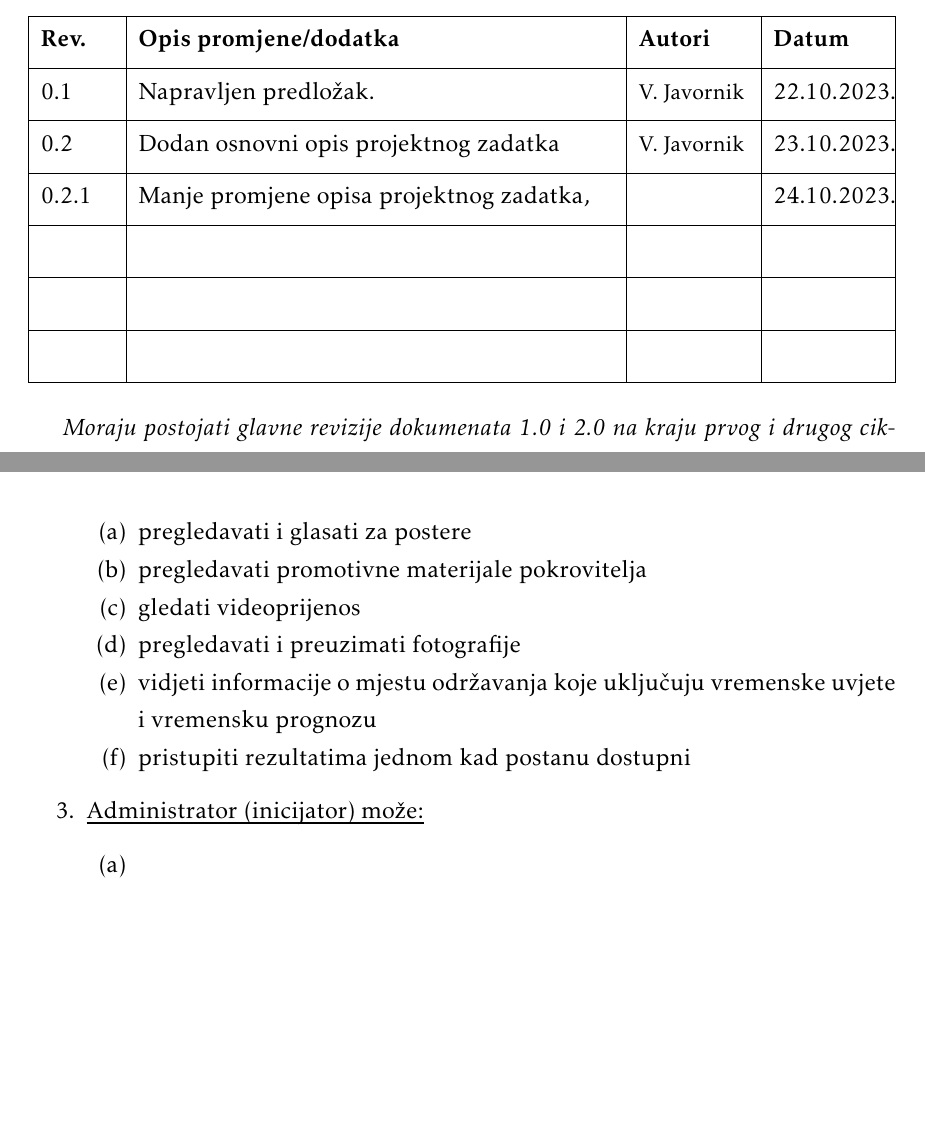
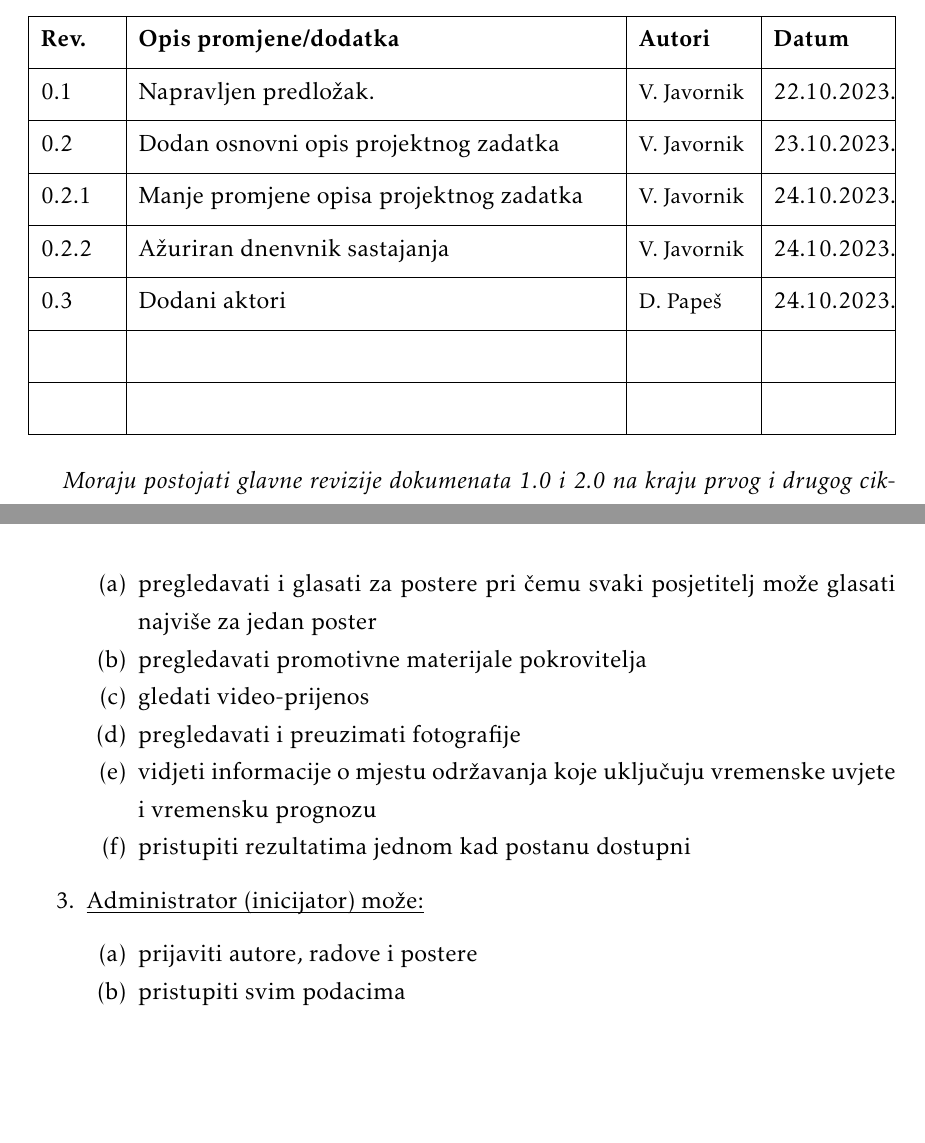
Before and after one commit to dominikpapes/Posterheimer, a LaTeX document (Dokumentacija/PROGI_2023Posterheimer_rev1.tex, which reads Dokumentacija/Dnevnik_promjena_dokumentacije.tex, Dokumentacija/Specifikacija_programske_potpore.tex): two parts of pages 4 and 9 of 29, joined at a grey line, cut so that both start at the same text. Compiled offline with pdfLaTeX.

Commit message:
Dodani aktori, ažuriran dnevnik sastajanja
manje promjene

```diff
--- a/Dokumentacija/Dnevnik_promjena_dokumentacije.tex
+++ b/Dokumentacija/Dnevnik_promjena_dokumentacije.tex
@@ -14,8 +14,9 @@
 			\textbf{Rev.}	& \textbf{Opis promjene/dodatka} & \textbf{Autori} & \textbf{Datum}\\[3pt] \hline
 			0.1 & Napravljen predložak.	& {\small V. Javornik} & 22.10.2023. 		\\[3pt] \hline
 			0.2	& Dodan osnovni opis projektnog zadatka & {\small V. Javornik} &23.10.2023.  \\[3pt] \hline
-			0.2.1 & Manje promjene opisa projektnog zadatka, & &  24.10.2023.\\ [3pt] \hline
-			    & & & \\ [3pt] \hline
+			0.2.1 & Manje promjene opisa projektnog zadatka & {\small V. Javornik} &  24.10.2023.\\ [3pt] \hline
+			0.2.2 & Ažuriran dnenvnik sastajanja & {\small V. Javornik} &  24.10.2023.\\ [3pt] \hline
+			0.3 & Dodani aktori & {\small D. Papeš} & 24.10.2023.\\ [3pt] \hline
 			   	& & & \\ [3pt] \hline
 			   	& & & \\ [3pt] \hline
 		\end{longtblr}
--- a/Dokumentacija/Specifikacija_programske_potpore.tex
+++ b/Dokumentacija/Specifikacija_programske_potpore.tex
@@ -40,9 +39,10 @@
 				\item  \underbar{Registrirani/Prijavljeni korisnik (inicijator) može:}
 
 				\begin{packed_enum}
-					\item pregledavati i glasati za postere
+
+					\item pregledavati i glasati za postere pri čemu svaki posjetitelj može glasati najviše za jedan poster
 					\item pregledavati promotivne materijale pokrovitelja
-					\item gledati videoprijenos
+					\item gledati video-prijenos
 					\item pregledavati i preuzimati fotografije
 					\item vidjeti informacije o mjestu održavanja koje uključuju vremenske uvjete i vremensku prognozu
 					\item pristupiti rezultatima jednom kad postanu dostupni
@@ -53,9 +53,11 @@
 
 				\begin{packed_enum}
 
-					\item
+					\item prijaviti autore, radove i postere
+					\item pristupiti svim podacima
 
-				\end {packed_enum}
+				\end{packed_enum}
+
 			\end{packed_enum}
 
 			\eject
```
Also changed, not shown: Dokumentacija/PROGI_2023Posterheimer_rev1.pdf, Dokumentacija/Specifikacija_programske_potpore.tex (1 more changed lines).
